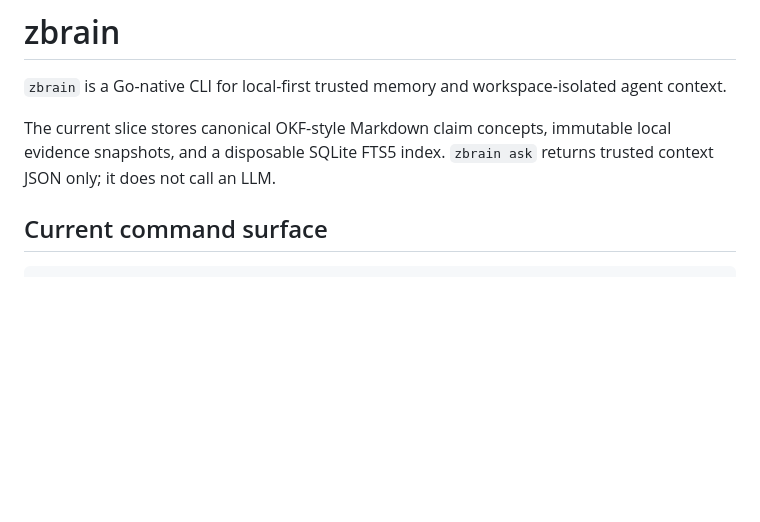
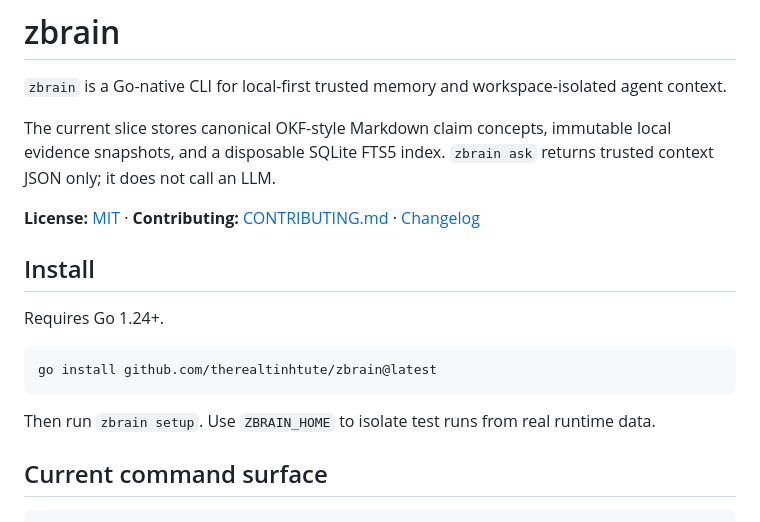
Before and after one commit to therealtinhtute/zbrain, a Markdown page: README.md, the part around the change. Rendered like a GitHub page; blank space fills up the shorter version.

Commit message:
docs(readme): add install guide and license links 👾 · from therealTINHTUTE with love

````diff
--- a/README.md
+++ b/README.md
@@ -3,6 +3,18 @@
 `zbrain` is a Go-native CLI for local-first trusted memory and workspace-isolated agent context.
 
 The current slice stores canonical OKF-style Markdown claim concepts, immutable local evidence snapshots, and a disposable SQLite FTS5 index. `zbrain ask` returns trusted context JSON only; it does not call an LLM.
+
+**License:** [MIT](LICENSE) · **Contributing:** [CONTRIBUTING.md](CONTRIBUTING.md) · [Changelog](CHANGELOG.md)
+
+## Install
+
+Requires Go 1.24+.
+
+```bash
+go install github.com/therealtinhtute/zbrain@latest
+```
+
+Then run `zbrain setup`. Use `ZBRAIN_HOME` to isolate test runs from real runtime data.
 
 ## Current command surface
 
````
